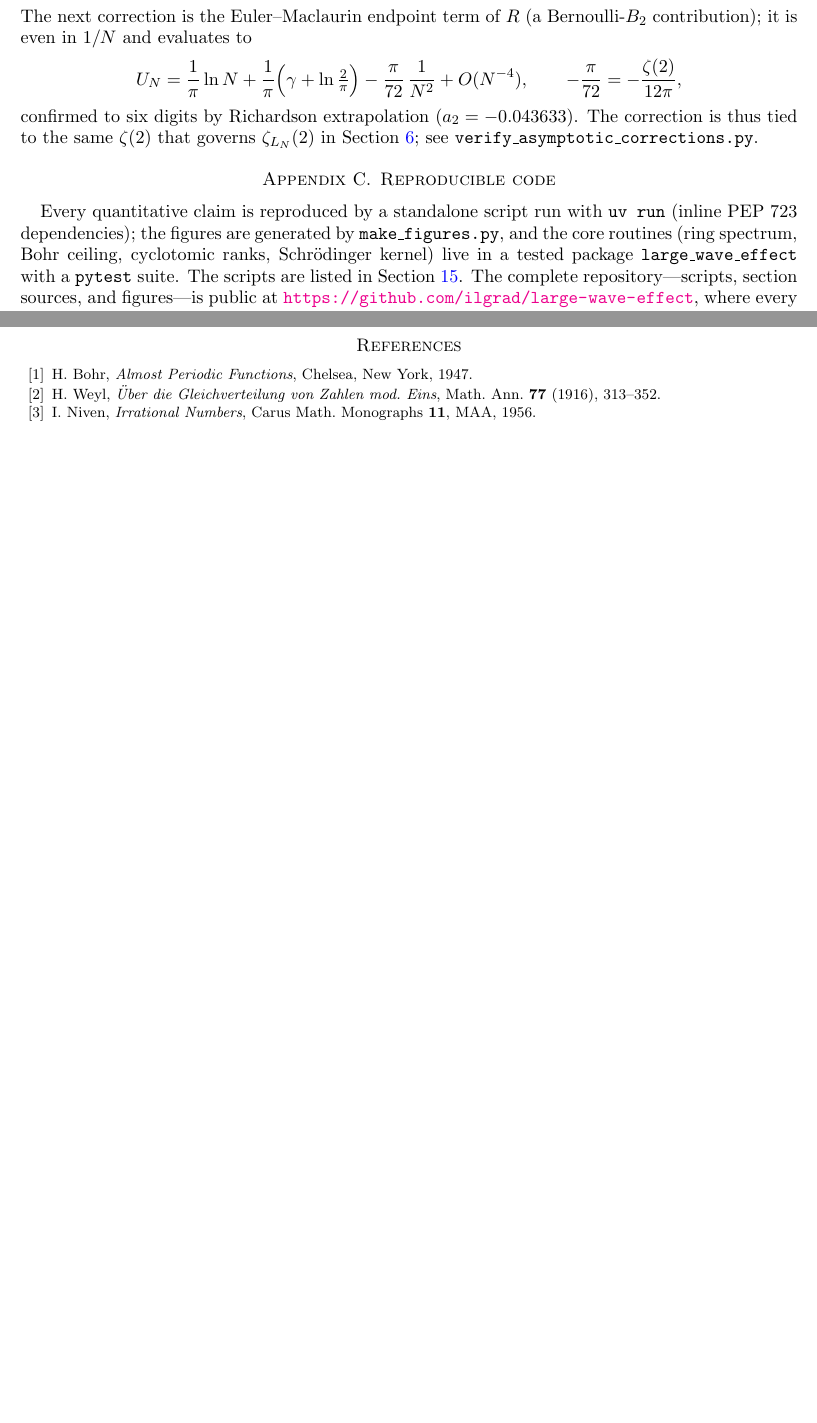
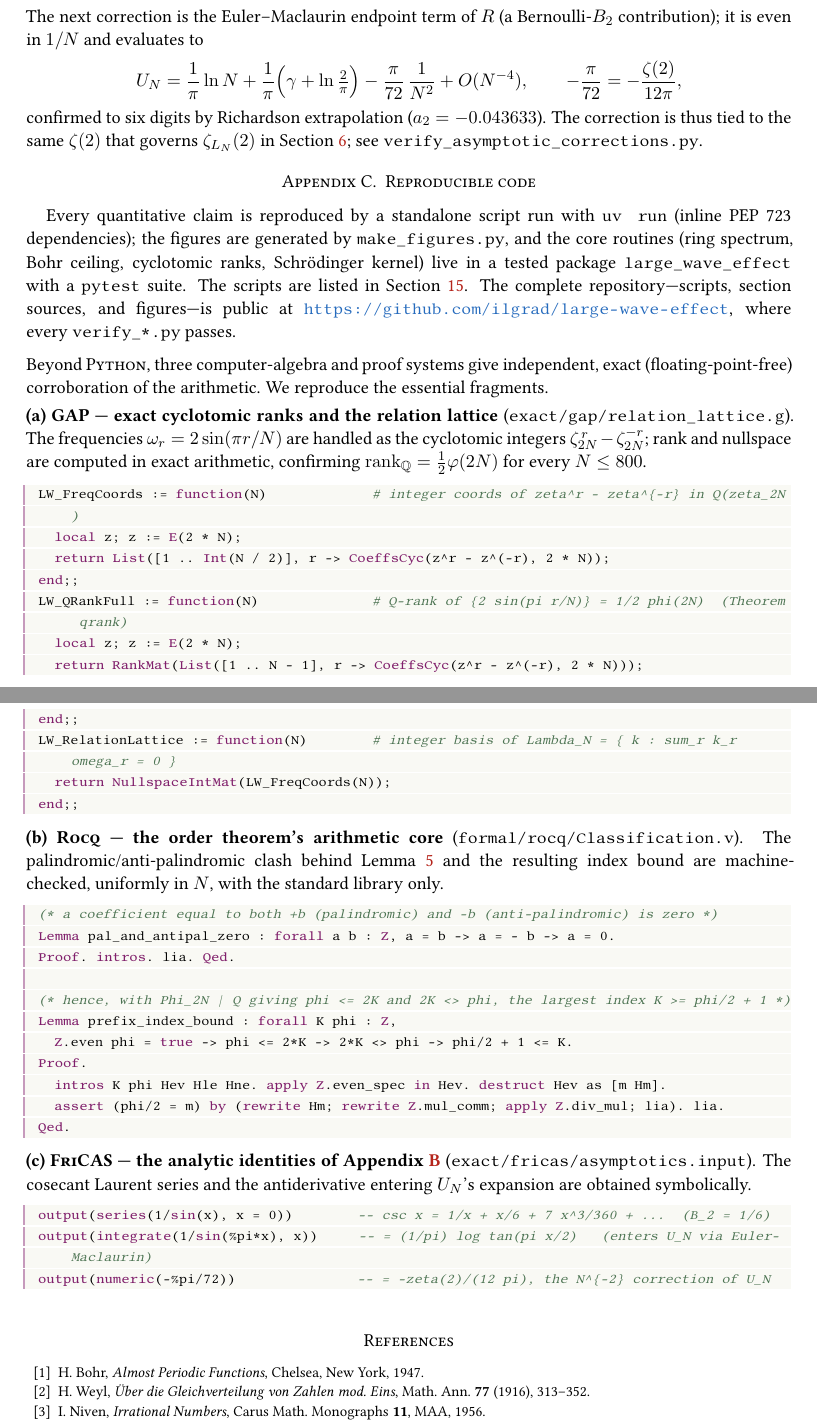
Before and after one commit to ilgrad/large-wave-effect, a LaTeX paper (paper/large-wave-effect.tex): two parts of pages 42 and 43 of 44 before the commit and two parts of pages 44 and 45 of 47 after it, joined at a grey line, cut so that both start at the same text, the shorter picture padded with empty space. Compiled offline with pdfLaTeX.

Commit message:
docs: typographic overhaul -- Libertinus fonts, serif figures, code listings, worked example
Make the paper presentation-ready (print / show to a reviewer).

- Typography: switch body + math to Libertinus (Linux Libertine text + Libertinus Math); the
  Palatino families (newpx/kpfonts/mathpazo) are broken in this TeX Live (font-map "at <size> not
  found"). Add microtype (protrusion), linespread 1.08 for less-dense leading, 1.05in margins.
- Figures: regenerate all 30 with a serif rcParams (STIX text+math) so figure type matches the body
  instead of the old DejaVu sans.
- Code listings: a styled `listings` setup (keyword/comment/string colours, left rule) and three
  representative fragments in Appendix C -- GAP (exact cyclotomic ranks / relation lattice), Rocq
  (the order theorem's palindromic core), FriCAS (the cosecant identities) -- so the exact/formal
  layer is visible, not just named.
- Worked example (Example, N=15): ties prefix independence (M=4), the sharp palindromic bound (first
  relation at index 5 = phi(30)/2+1), the mod-4 obstruction, the defect, and the order bound together
  on one concrete N.

Build clean: 0 undefined refs, 0 overfull boxes, 47 pp. pytest + ruff green.

```diff
--- a/paper/large-wave-effect.tex
+++ b/paper/large-wave-effect.tex
@@ -9,7 +9,10 @@
 % ---------------------------------------------------------------------------
 
 \usepackage{amsmath,amssymb,amsthm}
-\usepackage[margin=1in]{geometry}
+\usepackage[T1]{fontenc}
+\usepackage{libertinus}           % Linux Libertine text + Libertinus Math: elegant, complete, modern
+\usepackage[margin=1.05in]{geometry}
+\linespread{1.08}                 % a touch more leading -- less dense, easier to read
 \usepackage{graphicx}
 \graphicspath{{figures/}}
 \usepackage{booktabs}
@@ -30,6 +56,7 @@
 \theoremstyle{definition}
 \newtheorem{remark}[theorem]{Remark}
 \newtheorem{observation}[theorem]{Observation}
+\newtheorem{example}[theorem]{Example}
 
 \newcommand{\Z}{\mathbb{Z}}
 \newcommand{\Q}{\mathbb{Q}}
@@ -351,6 +378,54 @@ PEP~723 dependencies); the figures are generated by \texttt{make\_figures.py}, a
 Section~\ref{sec:repro}. The complete repository---scripts, section sources, and figures---is public at
 \url{https://github.com/ilgrad/large-wave-effect}, where every \texttt{verify\_*.py} passes.
 
+\medskip\noindent Beyond \textsc{Python}, three computer-algebra and proof systems give independent,
+exact (floating-point-free) corroboration of the arithmetic. We reproduce the essential fragments.
+
+\smallskip\noindent\textbf{(a) \textsc{GAP} --- exact cyclotomic ranks and the relation lattice}
+(\texttt{exact/gap/relation\_lattice.g}). The frequencies $\omega_r=2\sin(\pi r/N)$ are handled as the
+cyclotomic integers $\zeta_{2N}^{\,r}-\zeta_{2N}^{-r}$; rank and nullspace are computed in exact
+arithmetic, confirming $\operatorname{rank}_\Q=\tfrac12\varphi(2N)$ for every $N\le800$.
+\begin{lstlisting}[language=GAPlang]
+LW_FreqCoords := function(N)             # integer coords of zeta^r - zeta^{-r} in Q(zeta_2N)
+  local z; z := E(2 * N);
+  return List([1 .. Int(N / 2)], r -> CoeffsCyc(z^r - z^(-r), 2 * N));
+end;;
+LW_QRankFull := function(N)              # Q-rank of {2 sin(pi r/N)} = 1/2 phi(2N)  (Theorem qrank)
+  local z; z := E(2 * N);
+  return RankMat(List([1 .. N - 1], r -> CoeffsCyc(z^r - z^(-r), 2 * N)));
+end;;
+LW_RelationLattice := function(N)        # integer basis of Lambda_N = { k : sum_r k_r omega_r = 0 }
+  return NullspaceIntMat(LW_FreqCoords(N));
+end;;
+\end{lstlisting}
+
+\smallskip\noindent\textbf{(b) \textsc{Rocq} --- the order theorem's arithmetic core}
+(\texttt{formal/rocq/Classification.v}). The palindromic/anti-palindromic clash behind
+Lemma~\ref{lem:prefix} and the resulting index bound are machine-checked, uniformly in $N$, with the
+standard library only.
+\begin{lstlisting}[language=Rocq]
+(* a coefficient equal to both +b (palindromic) and -b (anti-palindromic) is zero *)
+Lemma pal_and_antipal_zero : forall a b : Z, a = b -> a = - b -> a = 0.
+Proof. intros. lia. Qed.
+
+(* hence, with Phi_2N | Q giving phi <= 2K and 2K <> phi, the largest index K >= phi/2 + 1 *)
+Lemma prefix_index_bound : forall K phi : Z,
+  Z.even phi = true -> phi <= 2*K -> 2*K <> phi -> phi/2 + 1 <= K.
+Proof.
+  intros K phi Hev Hle Hne. apply Z.even_spec in Hev. destruct Hev as [m Hm].
+  assert (phi/2 = m) by (rewrite Hm; rewrite Z.mul_comm; apply Z.div_mul; lia). lia.
+Qed.
+\end{lstlisting}
+
+\smallskip\noindent\textbf{(c) \textsc{FriCAS} --- the analytic identities of Appendix~\ref{app:bernoulli}}
+(\texttt{exact/fricas/asymptotics.input}). The cosecant Laurent series and the antiderivative entering
+$U_N$'s expansion are obtained symbolically.
+\begin{lstlisting}[language=FriCASlang]
+output(series(1/sin(x), x = 0))        -- csc x = 1/x + x/6 + 7 x^3/360 + ...  (B_2 = 1/6)
+output(integrate(1/sin(%pi*x), x))     -- = (1/pi) log tan(pi x/2)   (enters U_N via Euler-Maclaurin)
+output(numeric(-%pi/72))               -- = -zeta(2)/(12 pi), the N^{-2} correction of U_N
+\end{lstlisting}
+
 \begin{thebibliography}{99}
 \bibitem{Bohr} H.~Bohr, \emph{Almost Periodic Functions}, Chelsea, New York, 1947.
 \bibitem{Weyl} H.~Weyl, \emph{\"Uber die Gleichverteilung von Zahlen mod.\ Eins}, Math.\ Ann.\ \textbf{77} (1916), 313--352.
```
Also changed, not shown: paper/sections/linear.tex (+18 -0 lines), paper/figures/fig_bessel.pdf, paper/figures/fig_branched.pdf, paper/figures/fig_breather2d.pdf, paper/figures/fig_caustic.pdf, paper/figures/fig_caustic_mi.pdf, paper/figures/fig_cusp.pdf, paper/figures/fig_dimension.pdf, paper/figures/fig_dispersion.pdf, paper/figures/fig_dispersion3d.pdf, paper/figures/fig_dos.pdf, paper/figures/fig_filimonov.pdf, paper/figures/fig_fput.pdf, paper/figures/fig_heatmap.pdf, 18 more files, 2 other files.
